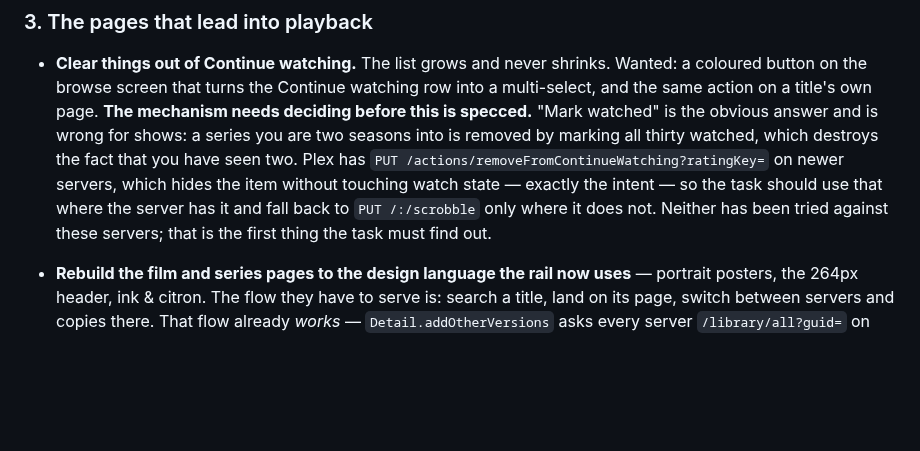
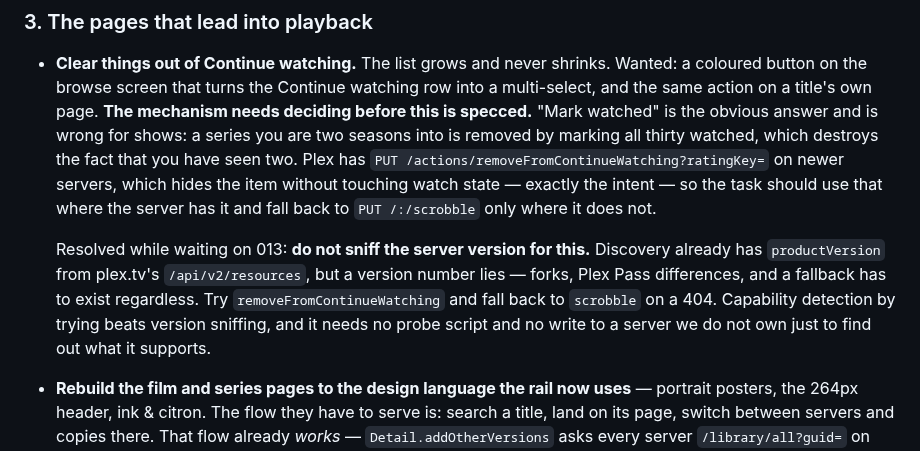
Before and after one commit to StuCM/Reflex, a Markdown page: docs/backlog.md, the part around the change. Drawn GitHub-style; blank space fills up the shorter version.

Commit message:
docs(docs): settle how to clear continue watching

```diff
--- a/docs/backlog.md
+++ b/docs/backlog.md
@@ -57,8 +57,15 @@ wrong, nothing further out matters. Take one group at a time. Anything marked
   seen two. Plex has `PUT /actions/removeFromContinueWatching?ratingKey=` on
   newer servers, which hides the item without touching watch state — exactly the
   intent — so the task should use that where the server has it and fall back to
-  `PUT /:/scrobble` only where it does not. Neither has been tried against these
-  servers; that is the first thing the task must find out.
+  `PUT /:/scrobble` only where it does not.
+
+  Resolved while waiting on 013: **do not sniff the server version for this.**
+  Discovery already has `productVersion` from plex.tv's `/api/v2/resources`,
+  but a version number lies — forks, Plex Pass differences, and a fallback has
+  to exist regardless. Try `removeFromContinueWatching` and fall back to
+  `scrobble` on a 404. Capability detection by trying beats version sniffing,
+  and it needs no probe script and no write to a server we do not own just to
+  find out what it supports.
 
 - **Rebuild the film and series pages to the design language the rail now
   uses** — portrait posters, the 264px header, ink & citron. The flow they have
```
